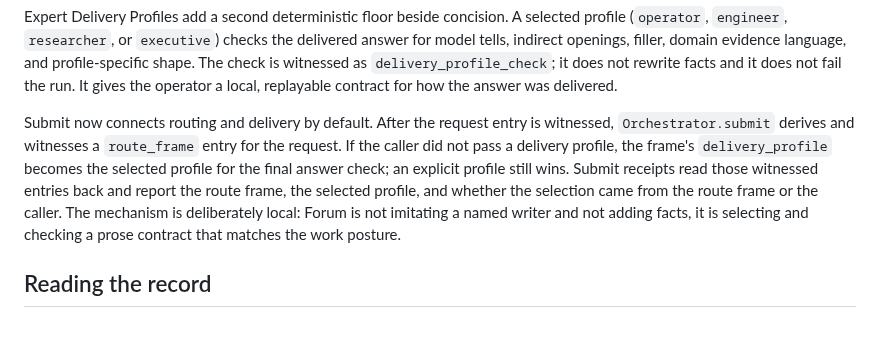
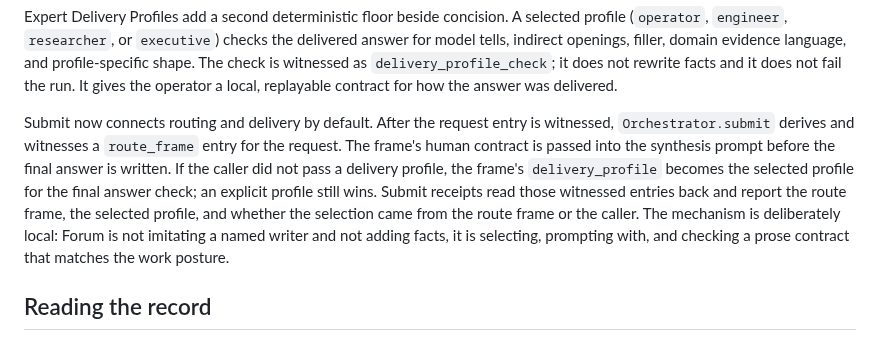
Before and after one commit to HarperZ9/forum, a Markdown page: ARCHITECTURE.md, the part around the change. GitHub-like rendering.

```diff
--- a/ARCHITECTURE.md
+++ b/ARCHITECTURE.md
@@ -222,13 +222,14 @@ contract for how the answer was delivered.
 
 Submit now connects routing and delivery by default. After the request entry is
 witnessed, `Orchestrator.submit` derives and witnesses a `route_frame` entry for the
-request. If the caller did not pass a delivery profile, the frame's
+request. The frame's human contract is passed into the synthesis prompt before the
+final answer is written. If the caller did not pass a delivery profile, the frame's
 `delivery_profile` becomes the selected profile for the final answer check; an
 explicit profile still wins. Submit receipts read those witnessed entries back and
 report the route frame, the selected profile, and whether the selection came from the
 route frame or the caller. The mechanism is deliberately local: Forum is not imitating
-a named writer and not adding facts, it is selecting and checking a prose contract
-that matches the work posture.
+a named writer and not adding facts, it is selecting, prompting with, and checking a
+prose contract that matches the work posture.
 
 ## Reading the record
 
```
Also changed, not shown: README.md (+3 -3 lines).
